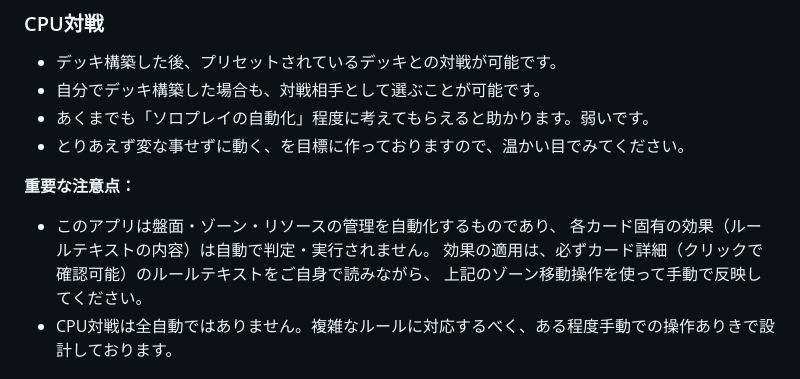
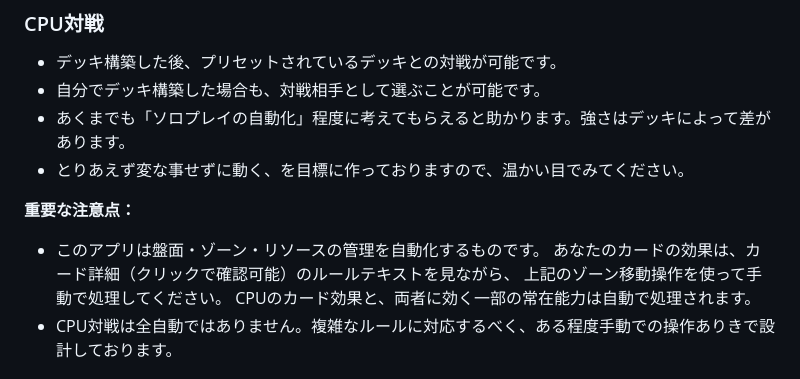
Before and after one commit to thailandueda/ijinden-play, a Markdown page: README.md, the part around one of its changes. Drawn GitHub-style.

```diff
--- a/README.md
+++ b/README.md
@@ -37,14 +37,14 @@
 ### CPU対戦
 - デッキ構築した後、プリセットされているデッキとの対戦が可能です。
 - 自分でデッキ構築した場合も、対戦相手として選ぶことが可能です。
-- あくまでも「ソロプレイの自動化」程度に考えてもらえると助かります。弱いです。
+- あくまでも「ソロプレイの自動化」程度に考えてもらえると助かります。強さはデッキによって差があります。
 - とりあえず変な事せずに動く、を目標に作っておりますので、温かい目でみてください。
 
 **重要な注意点：**
-- このアプリは盤面・ゾーン・リソースの管理を自動化するものであり、
-各カード固有の効果（ルールテキストの内容）は自動で判定・実行されません。
-効果の適用は、必ずカード詳細（クリックで確認可能）のルールテキストをご自身で読みながら、
-上記のゾーン移動操作を使って手動で反映してください。
+- このアプリは盤面・ゾーン・リソースの管理を自動化するものです。
+あなたのカードの効果は、カード詳細（クリックで確認可能）のルールテキストを見ながら、
+上記のゾーン移動操作を使って手動で処理してください。
+CPUのカード効果と、両者に効く一部の常在能力は自動で処理されます。
 - CPU対戦は全自動ではありません。複雑なルールに対応するべく、ある程度手動での操作ありきで設計しております。
 
 ## データについて
```
Also changed, not shown: other parts of README.md (+39 -0 lines).
